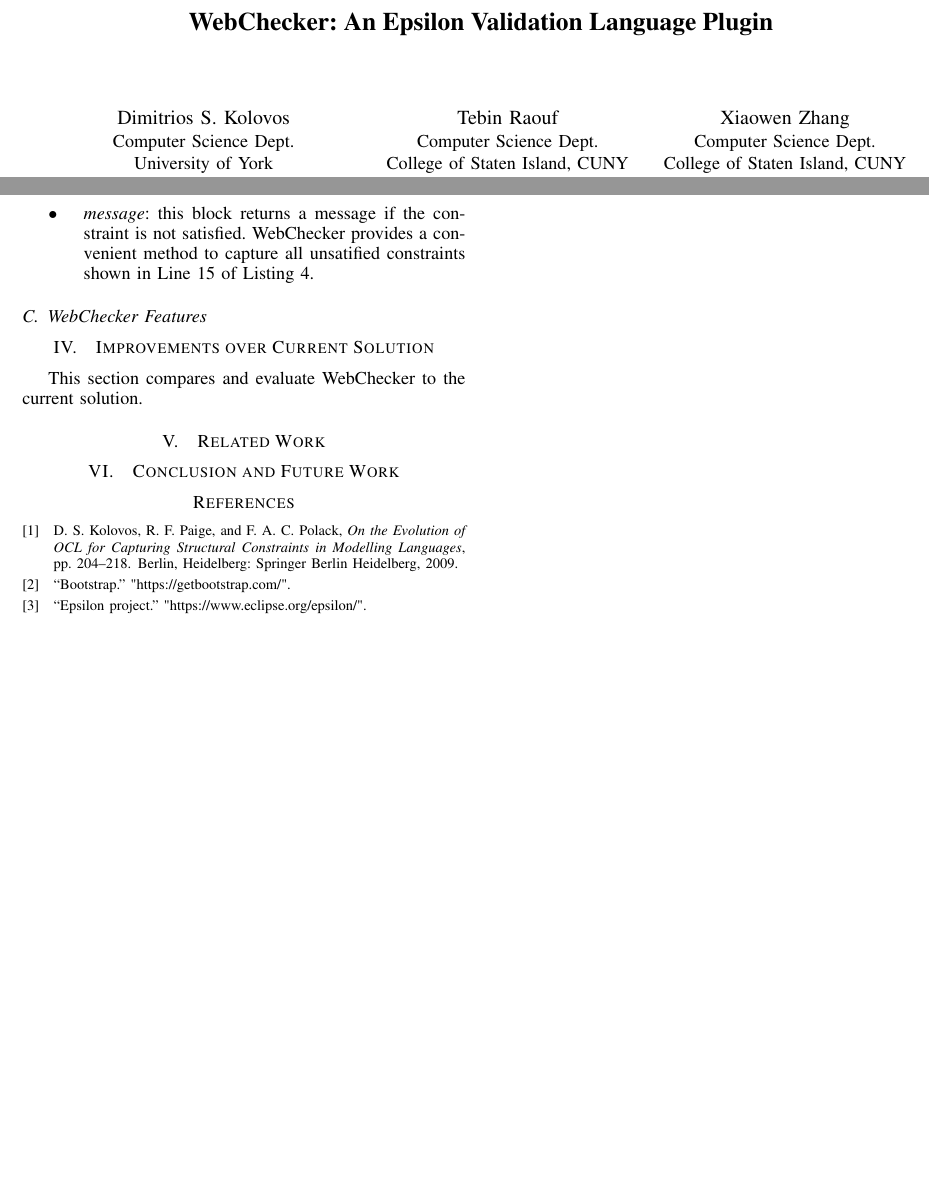
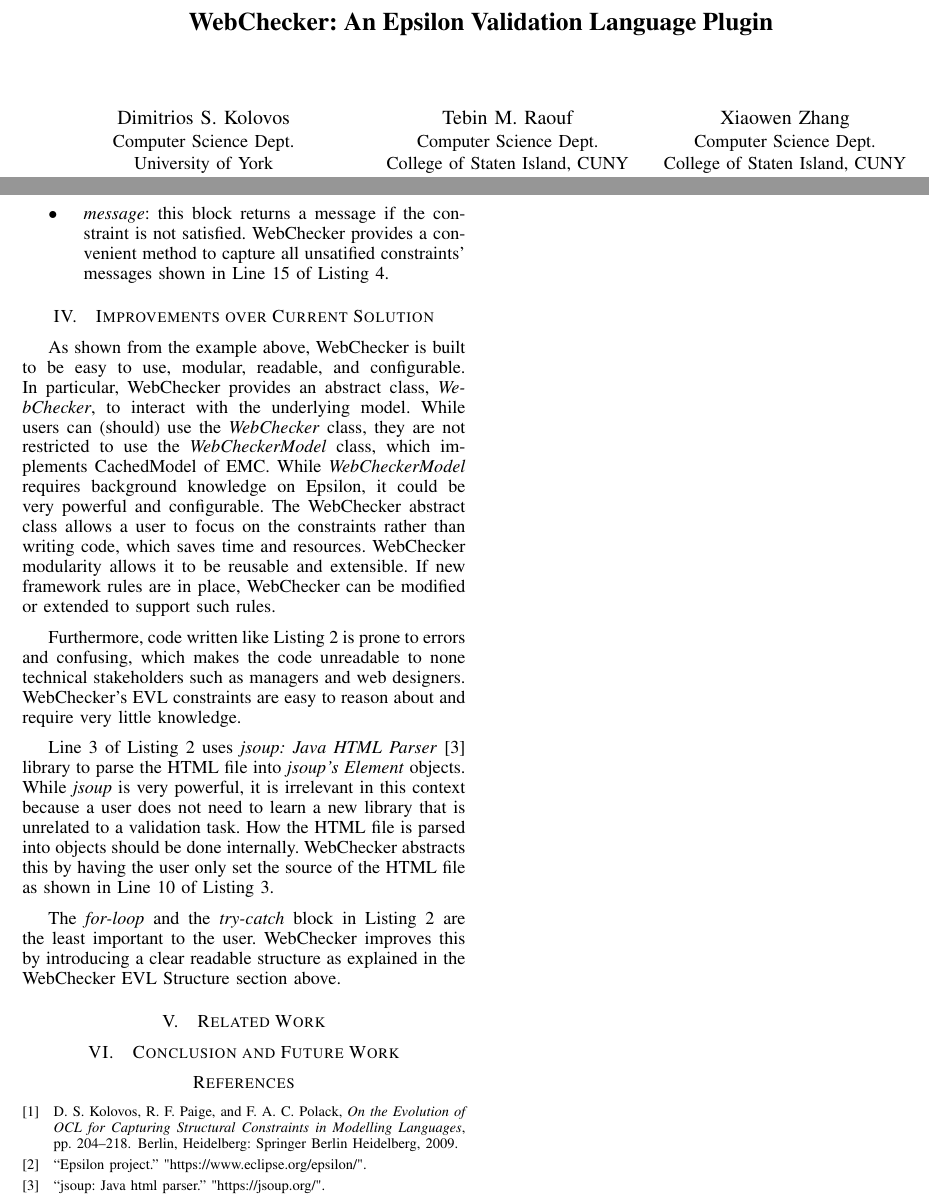
Before and after one commit to tebinraouf/webchecker, a LaTeX paper (paper/webchecker.tex): two parts of pages 1 and 3 of 3, joined at a grey line, cut so that both start at the same text, the shorter picture padded with empty space. Compiled offline with pdfLaTeX.

Commit message:
update and added section IV

```diff
--- a/paper/webchecker.tex
+++ b/paper/webchecker.tex
@@ -48,7 +48,7 @@
 Deramore Lane, York, YO10 5GH, UK.\\
 dimitris.kolovos@york.ac.uk}
 \and
-\IEEEauthorblockN{Tebin Raouf}
+\IEEEauthorblockN{Tebin M. Raouf}
 \IEEEauthorblockA{Computer Science Dept.\\
 College of Staten Island, CUNY\\
 Staten Island, NY 11314, U.S.A.\\
@@ -185,15 +185,21 @@
 
 \begin{itemize}
 \item \textit{check}: this block \textit{check}s if the constraint is satisfied. Expressions in this block must return a boolean value. If the expression returns true, the constraint is satisfied and hence the \textit{message} block is not executed. Similarly as the \textit{guard} block, this block accepts compound boolean statements.
-\item \textit{message}: this block returns a message if the constraint is not satisfied. WebChecker provides a convenient method to capture all unsatified constraints shown in Line 15 of Listing \ref{lst:webcheckerSolution}.
+\item \textit{message}: this block returns a message if the constraint is not satisfied. WebChecker provides a convenient method to capture all unsatified constraints' messages shown in Line 15 of Listing \ref{lst:webcheckerSolution}.
 \end{itemize}
 
-\subsection{WebChecker Features}
+\section{Improvements over Current Solution}
+As shown from the example above, WebChecker is built to be easy to use, modular, readable, and configurable. In particular, WebChecker provides an abstract class, \textit{WebChecker},  to interact with the underlying model. While users can (should) use the \textit{WebChecker} class, they are not restricted to use the \textit{WebCheckerModel} class, which implements CachedModel of EMC. While \textit{WebCheckerModel} requires background knowledge on Epsilon, it could be very powerful and configurable. The WebChecker abstract class allows a user to focus on the constraints rather than writing code, which saves time and resources. WebChecker modularity allows it to be reusable and extensible. If new framework rules are in place, WebChecker can be modified or extended to support such rules.
+
+Furthermore, code written like Listing \ref{lst:ebgr} is prone to errors and confusing, which makes the code unreadable to none technical stakeholders such as managers and web designers. WebChecker's EVL constraints are easy to reason about and require very little knowledge.
+
+Line 3 of Listing \ref{lst:ebgr} uses \textit{jsoup: Java HTML Parser}\cite{jsoup} library to parse the HTML file into \textit{jsoup's Element} objects. While \textit{jsoup} is very powerful, it is irrelevant in this context because a user does not need to learn a new library that is unrelated to a validation task. How the HTML file is parsed into objects should be done internally. WebChecker abstracts this by having the user only set the source of the HTML file as shown in Line 10 of Listing \ref{lst:linkEVLAndHTML}.
+
+
+The \textit{for-loop} and the \textit{try-catch} block in Listing \ref{lst:ebgr} are the least important to the user. WebChecker improves this by introducing a clear readable structure as explained in the WebChecker EVL Structure section above.
 
 
 
-\section{Improvements over Current Solution}
-This section compares and evaluate WebChecker to the current solution.
 
 \section{Related Work}
 
```
Also changed, not shown: paper/References.bib (+11 -1 lines), paper/webchecker.pdf, paper/webchecker.tex (10 more changed lines).
